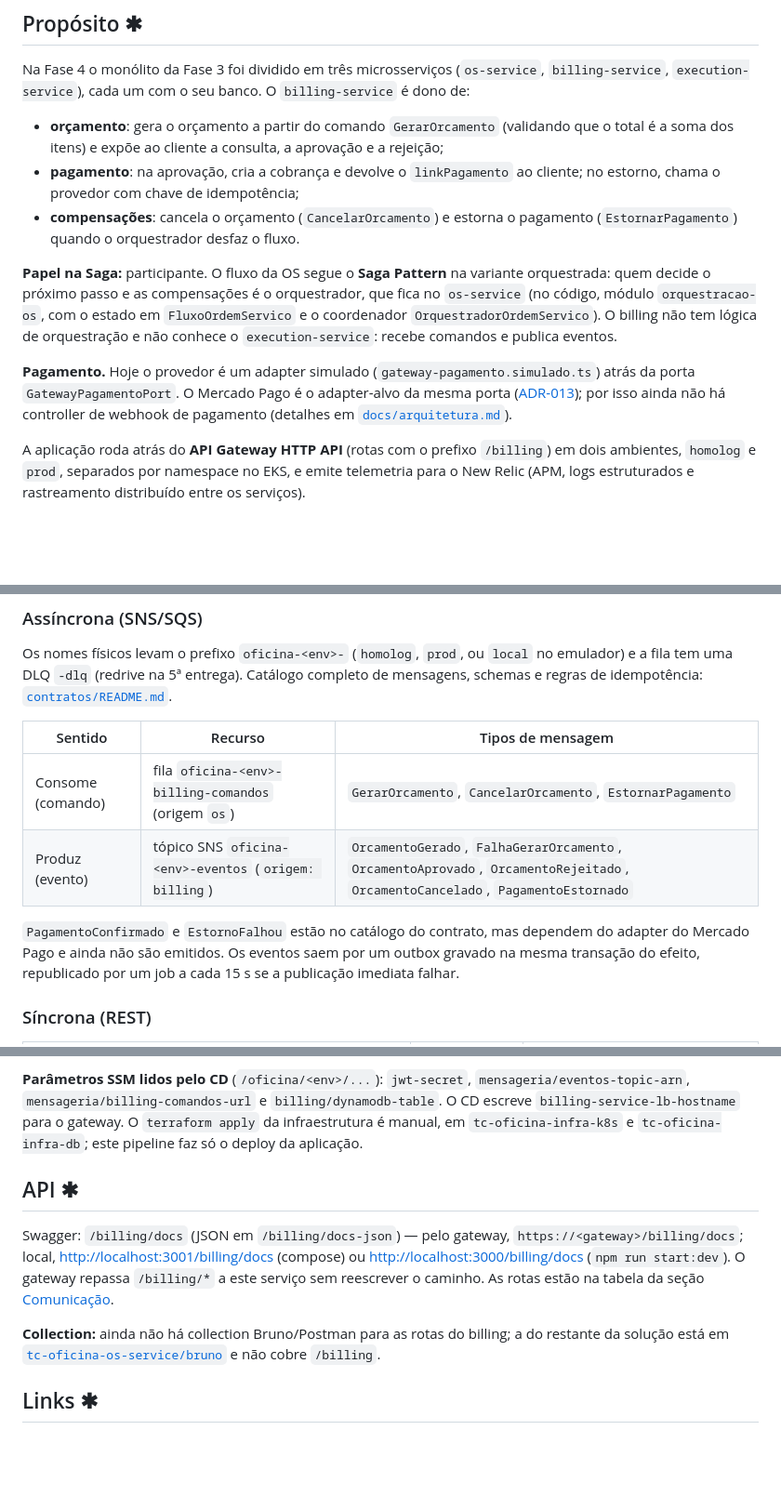
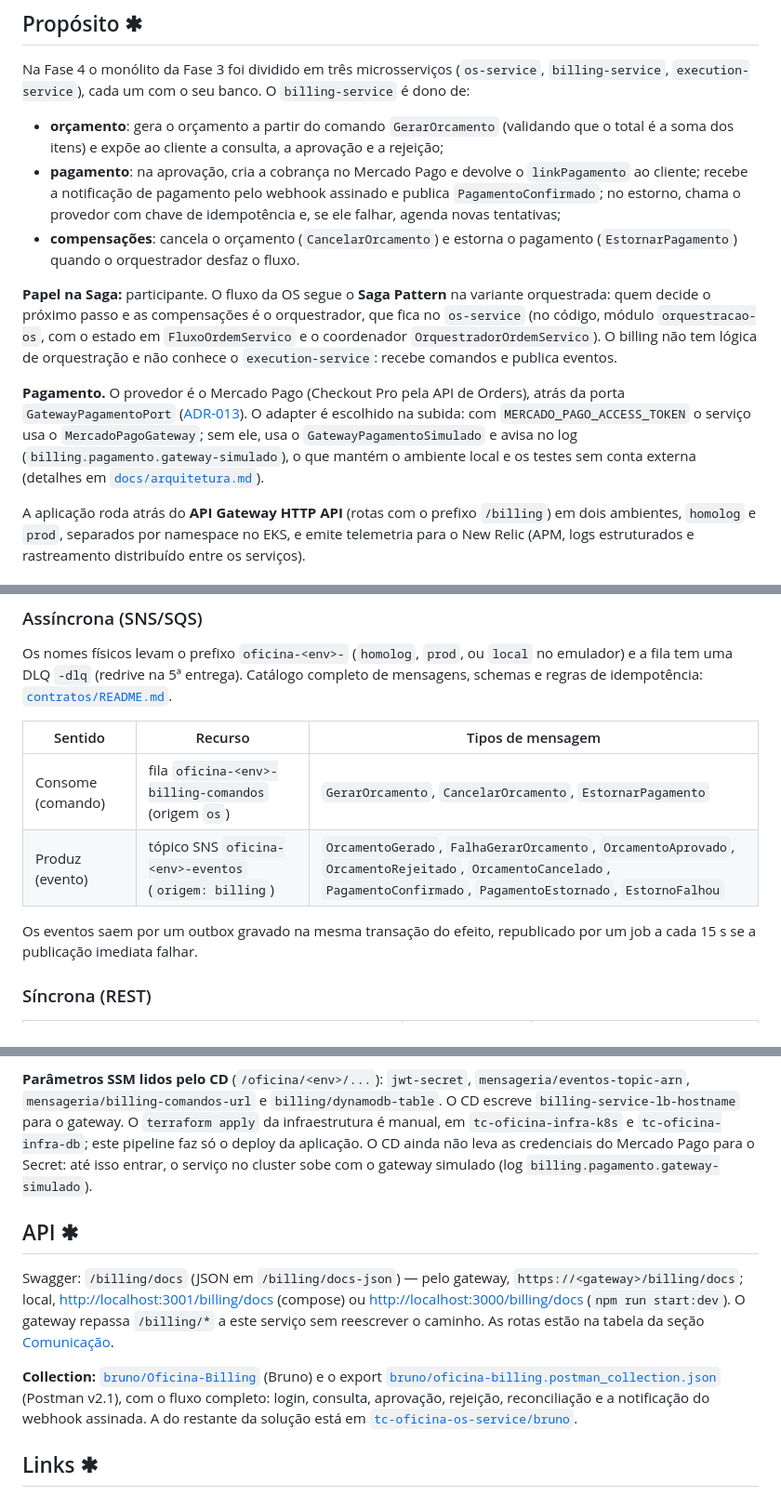
Before and after one commit to FIAP-POS-TECH-SOFTWARE-ARCHITECTURE/tc-oficina-billing-service, a Markdown page: README.md, 3 parts joined by grey strips. Shown at 93% size. Rendered like a GitHub page; blank space fills up the shorter version.

```diff
--- a/README.md
+++ b/README.md
@@ -14,8 +14,9 @@ Na Fase 4 o monólito da Fase 3 foi dividido em três microsserviços (`os-servi
 
 - **orçamento**: gera o orçamento a partir do comando `GerarOrcamento` (validando que o total é a
   soma dos itens) e expõe ao cliente a consulta, a aprovação e a rejeição;
-- **pagamento**: na aprovação, cria a cobrança e devolve o `linkPagamento` ao cliente; no estorno,
-  chama o provedor com chave de idempotência;
+- **pagamento**: na aprovação, cria a cobrança no Mercado Pago e devolve o `linkPagamento` ao
+  cliente; recebe a notificação de pagamento pelo webhook assinado e publica `PagamentoConfirmado`;
+  no estorno, chama o provedor com chave de idempotência e, se ele falhar, agenda novas tentativas;
 - **compensações**: cancela o orçamento (`CancelarOrcamento`) e estorna o pagamento
   (`EstornarPagamento`) quando o orquestrador desfaz o fluxo.
 
@@ -25,11 +26,13 @@ código, módulo `orquestracao-os`, com o estado em `FluxoOrdemServico` e o coor
 `OrquestradorOrdemServico`). O billing não tem lógica de orquestração e não conhece o
 `execution-service`: recebe comandos e publica eventos.
 
-**Pagamento.** Hoje o provedor é um adapter simulado (`gateway-pagamento.simulado.ts`) atrás da
-porta `GatewayPagamentoPort`. O Mercado Pago é o adapter-alvo da mesma porta
-([ADR-013](https://github.com/FIAP-POS-TECH-SOFTWARE-ARCHITECTURE/tc-oficina-os-service/blob/main/docs/arquitetura/adrs/adr-013-pagamento-antes-do-reparo-mercado-pago.md));
-por isso ainda não há controller de webhook de pagamento (detalhes em
-[`docs/arquitetura.md`](docs/arquitetura.md)).
+**Pagamento.** O provedor é o Mercado Pago (Checkout Pro pela API de Orders), atrás da porta
+`GatewayPagamentoPort`
+([ADR-013](https://github.com/FIAP-POS-TECH-SOFTWARE-ARCHITECTURE/tc-oficina-os-service/blob/main/docs/arquitetura/adrs/adr-013-pagamento-antes-do-reparo-mercado-pago.md)).
+O adapter é escolhido na subida: com `MERCADO_PAGO_ACCESS_TOKEN` o serviço usa o
+`MercadoPagoGateway`; sem ele, usa o `GatewayPagamentoSimulado` e avisa no log
+(`billing.pagamento.gateway-simulado`), o que mantém o ambiente local e os testes sem conta
+externa (detalhes em [`docs/arquitetura.md`](docs/arquitetura.md)).
 
 A aplicação roda atrás do **API Gateway HTTP API** (rotas com o prefixo `/billing`) em dois
 ambientes, `homolog` e `prod`, separados por namespace no EKS, e emite telemetria para o New
@@ -91,11 +96,10 @@ de idempotência: [`contratos/README.md`](contratos/README.md).
 | Sentido | Recurso | Tipos de mensagem |
 | --- | --- | --- |
 | Consome (comando) | fila `oficina-<env>-billing-comandos` (origem `os`) | `GerarOrcamento`, `CancelarOrcamento`, `EstornarPagamento` |
-| Produz (evento) | tópico SNS `oficina-<env>-eventos` (`origem: billing`) | `OrcamentoGerado`, `FalhaGerarOrcamento`, `OrcamentoAprovado`, `OrcamentoRejeitado`, `OrcamentoCancelado`, `PagamentoEstornado` |
+| Produz (evento) | tópico SNS `oficina-<env>-eventos` (`origem: billing`) | `OrcamentoGerado`, `FalhaGerarOrcamento`, `OrcamentoAprovado`, `OrcamentoRejeitado`, `OrcamentoCancelado`, `PagamentoConfirmado`, `PagamentoEstornado`, `EstornoFalhou` |
 
-`PagamentoConfirmado` e `EstornoFalhou` estão no catálogo do contrato, mas dependem do adapter do
-Mercado Pago e ainda não são emitidos. Os eventos saem por um outbox gravado na mesma transação
-do efeito, republicado por um job a cada 15 s se a publicação imediata falhar.
+Os eventos saem por um outbox gravado na mesma transação do efeito, republicado por um job a cada
+15 s se a publicação imediata falhar.
 
 ### Síncrona (REST)
 
@@ -207,7 +223,8 @@ HPA de 1 a 4 réplicas por CPU (70%) — mesma estratégia do restante da soluç
 `mensageria/eventos-topic-arn`, `mensageria/billing-comandos-url` e `billing/dynamodb-table`. O
 CD escreve `billing-service-lb-hostname` para o gateway. O `terraform apply` da infraestrutura é
 manual, em `tc-oficina-infra-k8s` e `tc-oficina-infra-db`; este pipeline faz só o deploy da
-aplicação.
+aplicação. O CD ainda não leva as credenciais do Mercado Pago para o Secret: até isso entrar, o
+serviço no cluster sobe com o gateway simulado (log `billing.pagamento.gateway-simulado`).
 
 ## API ✱
 
@@ -216,10 +233,11 @@ Swagger: `/billing/docs` (JSON em `/billing/docs-json`) — pelo gateway,
 <http://localhost:3000/billing/docs> (`npm run start:dev`). O gateway repassa `/billing/*` a este
 serviço sem reescrever o caminho. As rotas estão na tabela da seção [Comunicação](#comunicação-).
 
-**Collection:** ainda não há collection Bruno/Postman para as rotas do billing; a do restante da
-solução está em
-[`tc-oficina-os-service/bruno`](https://github.com/FIAP-POS-TECH-SOFTWARE-ARCHITECTURE/tc-oficina-os-service/tree/main/bruno)
-e não cobre `/billing`.
+**Collection:** [`bruno/Oficina-Billing`](bruno/Oficina-Billing) (Bruno) e o export
+[`bruno/oficina-billing.postman_collection.json`](bruno/oficina-billing.postman_collection.json)
+(Postman v2.1), com o fluxo completo: login, consulta, aprovação, rejeição, reconciliação e a
+notificação do webhook assinada. A do restante da solução está em
+[`tc-oficina-os-service/bruno`](https://github.com/FIAP-POS-TECH-SOFTWARE-ARCHITECTURE/tc-oficina-os-service/tree/main/bruno).
 
 ## Links ✱
 
```
Also changed, not shown: other parts of README.md (+29 -15 lines), docs/arquitetura.md (+52 -25 lines), docs/evidencias/cobertura.png.
